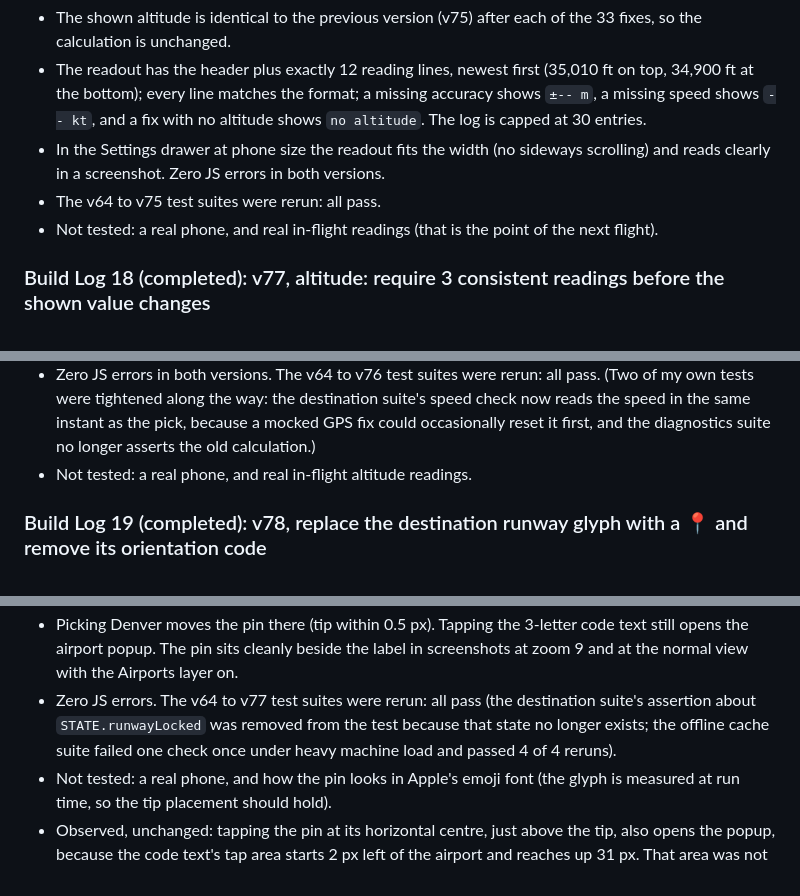
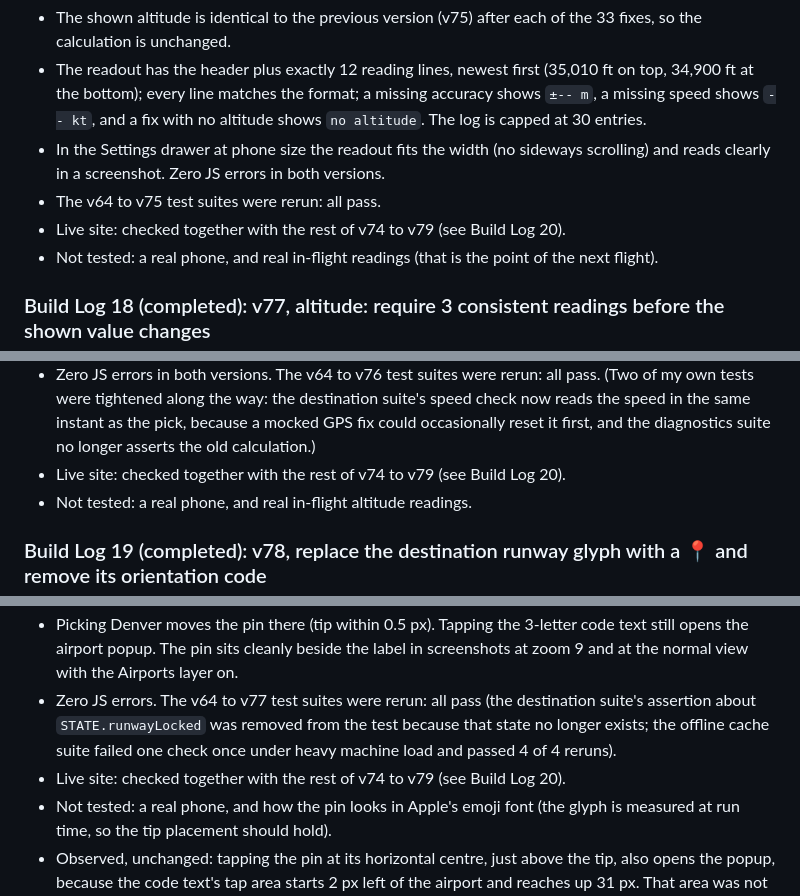
Before and after one commit to TundraJon/Stratosphere, a Markdown page: README.md, 3 parts joined by grey strips. GitHub-like rendering.

```diff
--- a/README.md
+++ b/README.md
@@ -258,6 +259,7 @@ Built as spec'd in the Build Queue. Jon's altitude reports: the readout swings b
 - The readout has the header plus exactly 12 reading lines, newest first (35,010 ft on top, 34,900 ft at the bottom); every line matches the format; a missing accuracy shows `±-- m`, a missing speed shows `-- kt`, and a fix with no altitude shows `no altitude`. The log is capped at 30 entries.
 - In the Settings drawer at phone size the readout fits the width (no sideways scrolling) and reads clearly in a screenshot. Zero JS errors in both versions.
 - The v64 to v75 test suites were rerun: all pass.
+- Live site: checked together with the rest of v74 to v79 (see Build Log 20).
 - Not tested: a real phone, and real in-flight readings (that is the point of the next flight).
 
 ### Build Log 18 (completed): v77, altitude: require 3 consistent readings before the shown value changes
@@ -278,6 +280,7 @@ Built as spec'd in the Build Queue, built after the diagnostic readout (Build Lo
 - Climbs: 3,000 ft/min (150 ft per fix) and 6,000 ft/min (300 ft per fix) are followed; a 6,400 ft/min climb (320 ft per fix, beyond the limit) is held, as expected.
 - A genuine step to a new level is shown after 3 readings at that level (held until then). Fixes with no altitude are skipped. Readings older than 60 s are not counted: after a 70 s gap the screen shows `--` and 3 new readings are needed. With no new fixes, the screen shows `--` 61 s after the last accepted update.
 - Zero JS errors in both versions. The v64 to v76 test suites were rerun: all pass. (Two of my own tests were tightened along the way: the destination suite's speed check now reads the speed in the same instant as the pick, because a mocked GPS fix could occasionally reset it first, and the diagnostics suite no longer asserts the old calculation.)
+- Live site: checked together with the rest of v74 to v79 (see Build Log 20).
 - Not tested: a real phone, and real in-flight altitude readings.
 
 ### Build Log 19 (completed): v78, replace the destination runway glyph with a 📍 and remove its orientation code
@@ -293,6 +296,7 @@ Built as spec'd in the Build Queue. Jon: the destination's black "≡---" runway
 - Track-Up with the map rotated 45 degrees (plane placed about 100 NM away so the plane icon does not cover the pin): the pin stays upright and its tip is on the airport (dx -0.1, dy -0.6).
 - Picking Denver moves the pin there (tip within 0.5 px). Tapping the 3-letter code text still opens the airport popup. The pin sits cleanly beside the label in screenshots at zoom 9 and at the normal view with the Airports layer on.
 - Zero JS errors. The v64 to v77 test suites were rerun: all pass (the destination suite's assertion about `STATE.runwayLocked` was removed from the test because that state no longer exists; the offline cache suite failed one check once under heavy machine load and passed 4 of 4 reruns).
+- Live site: checked together with the rest of v74 to v79 (see Build Log 20).
 - Not tested: a real phone, and how the pin looks in Apple's emoji font (the glyph is measured at run time, so the tip placement should hold).
 - Observed, unchanged: tapping the pin at its horizontal centre, just above the tip, also opens the popup, because the code text's tap area starts 2 px left of the airport and reaches up 31 px. That area was not changed.
 
```
Also changed, not shown: other parts of README.md (+3 -2 lines).
